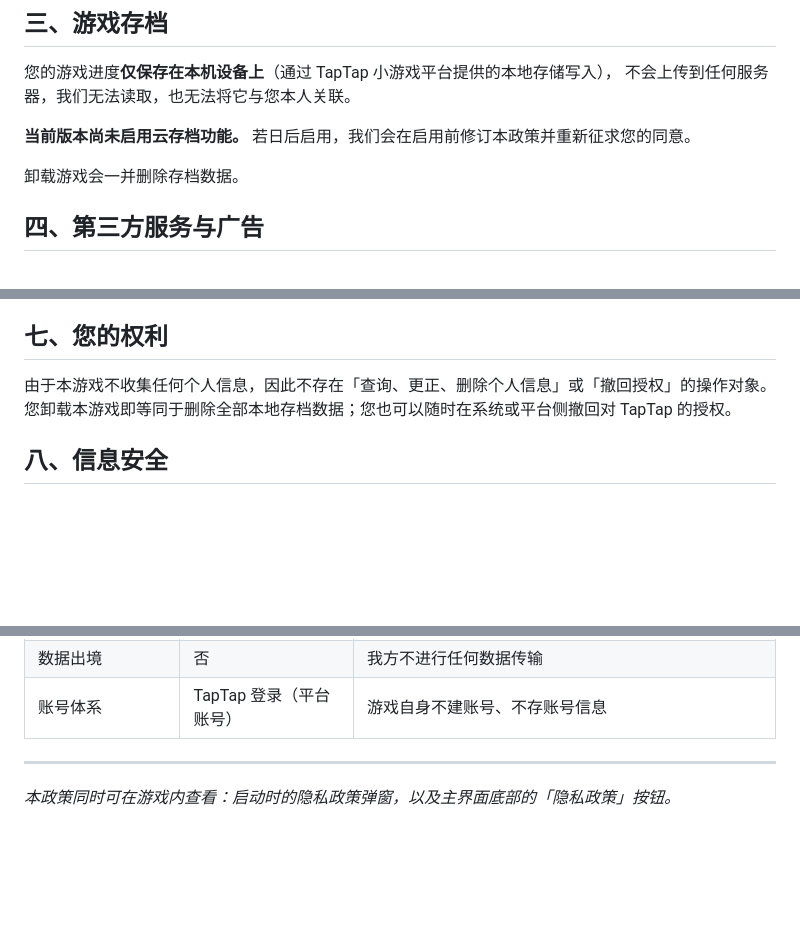
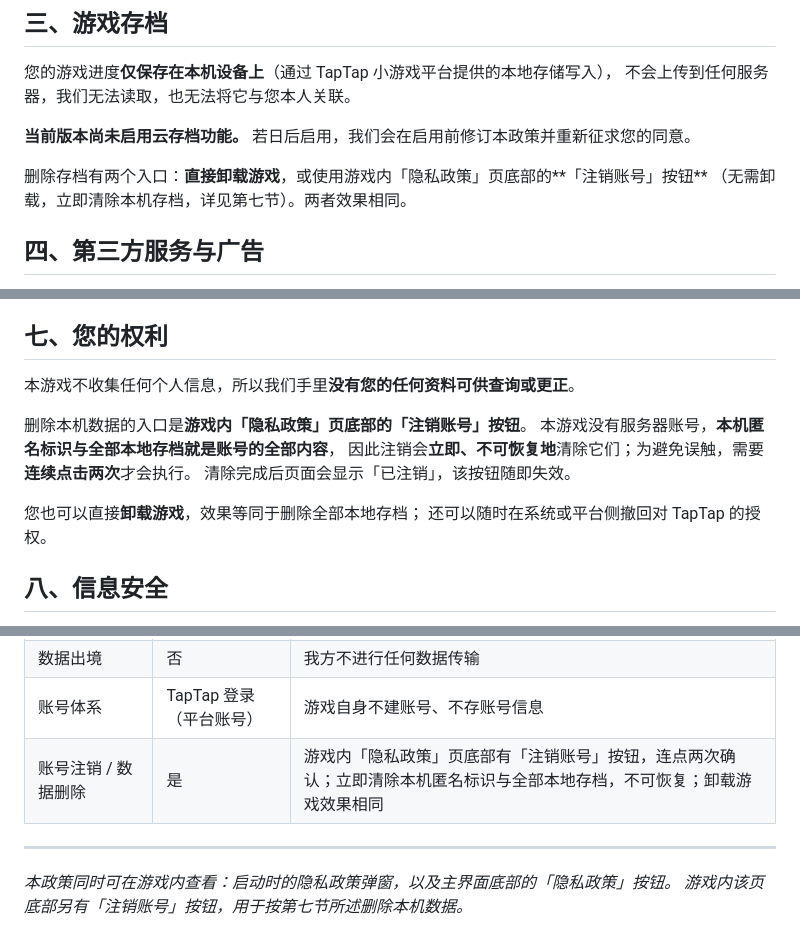
Before and after one commit to lenren9/qingyuan-privacy, a Markdown page: PRIVACY_POLICY.md, 3 parts joined by grey strips. GitHub-like rendering; blank space fills up the shorter version.

Commit message:
更新隐私政策 Markdown 原文

```diff
--- a/PRIVACY_POLICY.md
+++ b/PRIVACY_POLICY.md
@@ -51,7 +51,8 @@
 
 **当前版本尚未启用云存档功能。** 若日后启用，我们会在启用前修订本政策并重新征求您的同意。
 
-卸载游戏会一并删除存档数据。
+删除存档有两个入口：**直接卸载游戏**，或使用游戏内「隐私政策」页底部的**「注销账号」按钮**
+（无需卸载，立即清除本机存档，详见第七节）。两者效果相同。
 
 ## 四、第三方服务与广告
 
@@ -83,8 +84,15 @@
 
 ## 七、您的权利
 
-由于本游戏不收集任何个人信息，因此不存在「查询、更正、删除个人信息」或「撤回授权」的操作对象。
-您卸载本游戏即等同于删除全部本地存档数据；您也可以随时在系统或平台侧撤回对 TapTap 的授权。
+本游戏不收集任何个人信息，所以我们手里**没有您的任何资料可供查询或更正**。
+
+删除本机数据的入口是**游戏内「隐私政策」页底部的「注销账号」按钮**。
+本游戏没有服务器账号，**本机匿名标识与全部本地存档就是账号的全部内容**，
+因此注销会**立即、不可恢复地**清除它们；为避免误触，需要**连续点击两次**才会执行。
+清除完成后页面会显示「已注销」，该按钮随即失效。
+
+您也可以直接**卸载游戏**，效果等同于删除全部本地存档；
+还可以随时在系统或平台侧撤回对 TapTap 的授权。
 
 ## 八、信息安全
 
@@ -126,7 +134,9 @@
 | 内购 / 抽卡 | 无 | 不含付费数值道具与随机付费机制 |
 | 数据出境 | 否 | 我方不进行任何数据传输 |
 | 账号体系 | TapTap 登录（平台账号） | 游戏自身不建账号、不存账号信息 |
+| 账号注销 / 数据删除 | 是 | 游戏内「隐私政策」页底部有「注销账号」按钮，连点两次确认；立即清除本机匿名标识与全部本地存档，不可恢复；卸载游戏效果相同 |
 
 ---
 
-*本政策同时可在游戏内查看：启动时的隐私政策弹窗，以及主界面底部的「隐私政策」按钮。*
+*本政策同时可在游戏内查看：启动时的隐私政策弹窗，以及主界面底部的「隐私政策」按钮。
+游戏内该页底部另有「注销账号」按钮，用于按第七节所述删除本机数据。*
```
